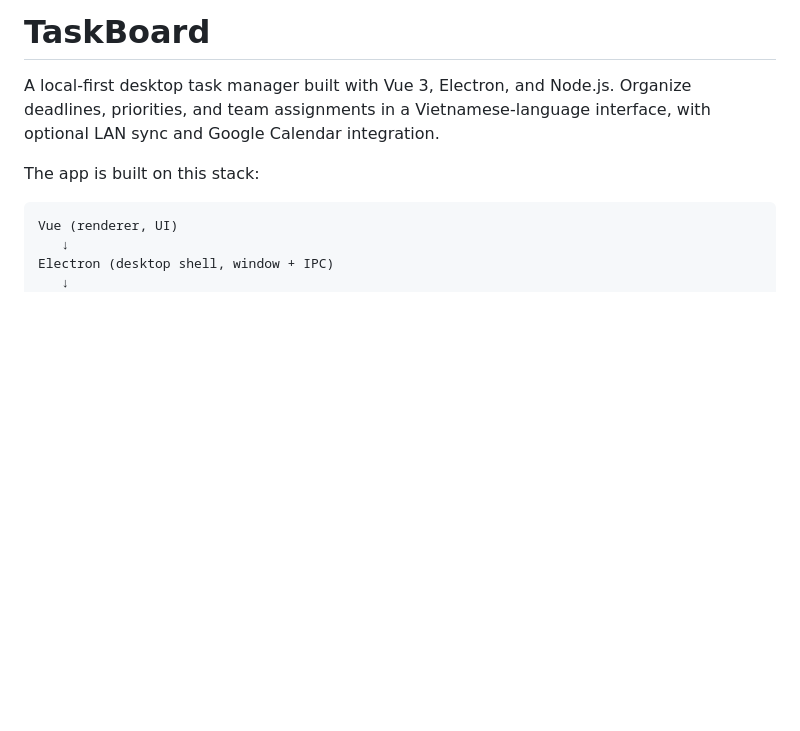
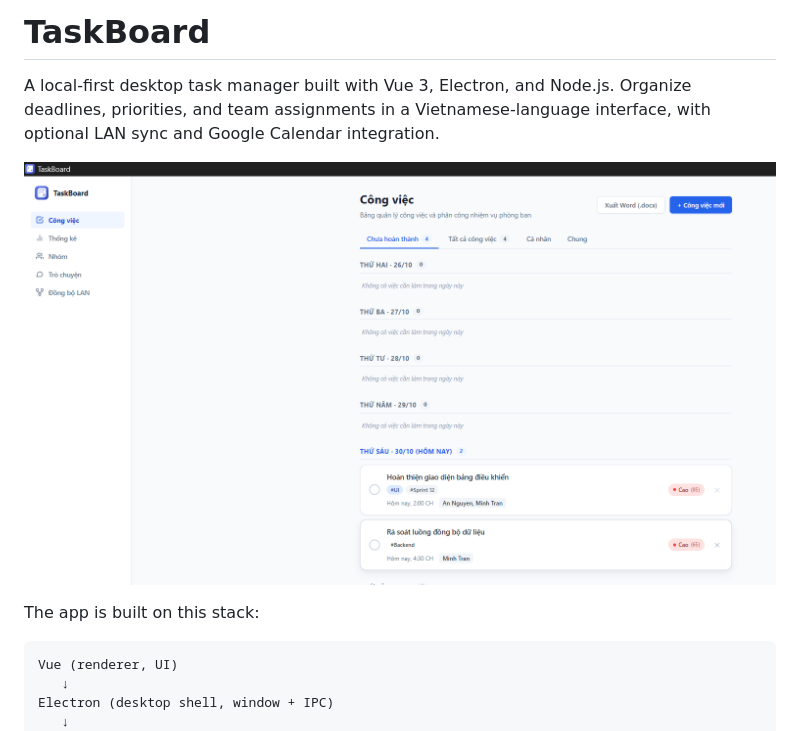
Before and after one commit to Zubereus/TaskBoard, a Markdown page: README.md, the part around the change. Drawn GitHub-style; pictures changed too: screenshots/taskboard-dashboard.png (added); blank space fills up the shorter version.

Commit message:
Restore dashboard screenshot in README

```diff
--- a/README.md
+++ b/README.md
@@ -1,6 +1,8 @@
 # TaskBoard
 
 A local-first desktop task manager built with Vue 3, Electron, and Node.js. Organize deadlines, priorities, and team assignments in a Vietnamese-language interface, with optional LAN sync and Google Calendar integration.
+
+![TaskBoard dashboard showing team tasks, due dates, and priorities](screenshots/taskboard-dashboard.png)
 
 The app is built on this stack:
 
```
Also changed, not shown: 1 other file.
